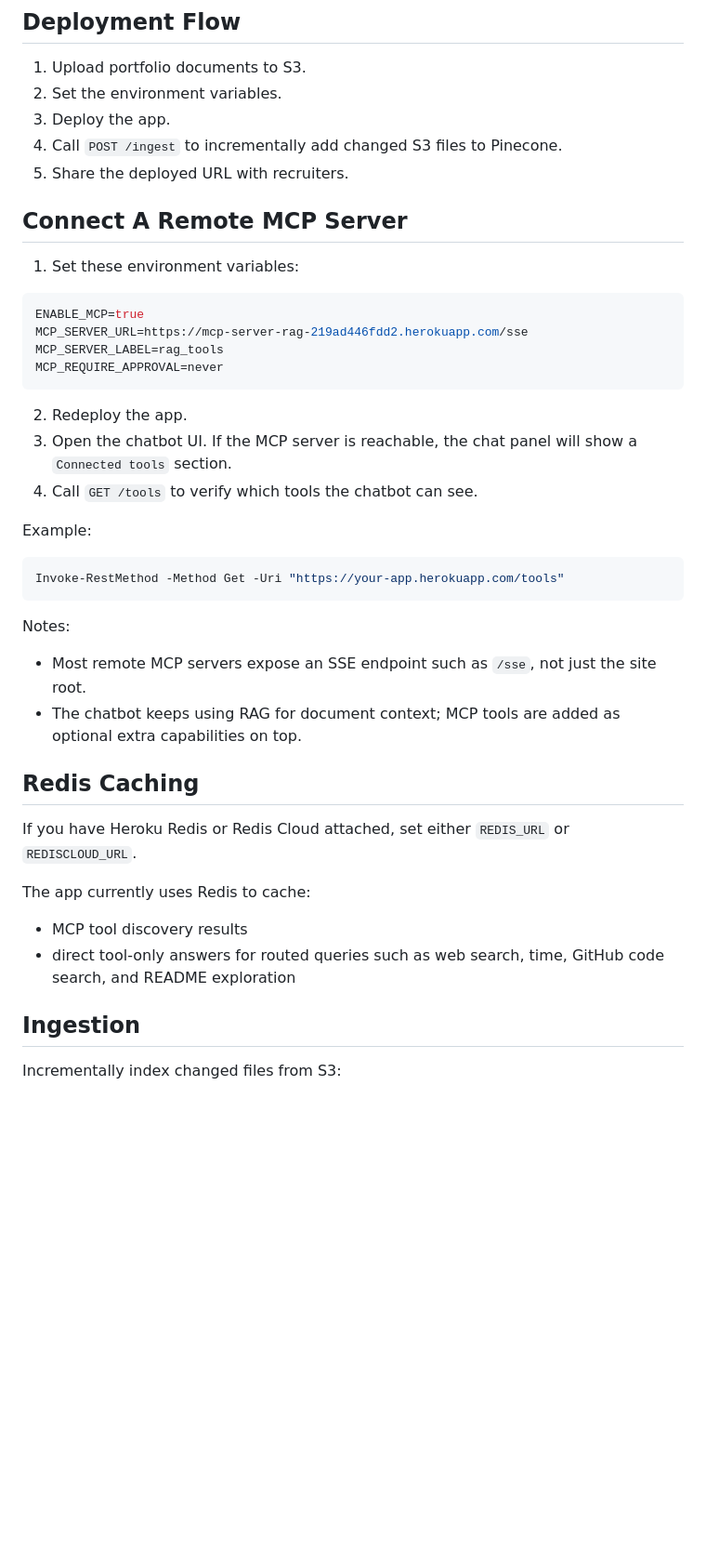
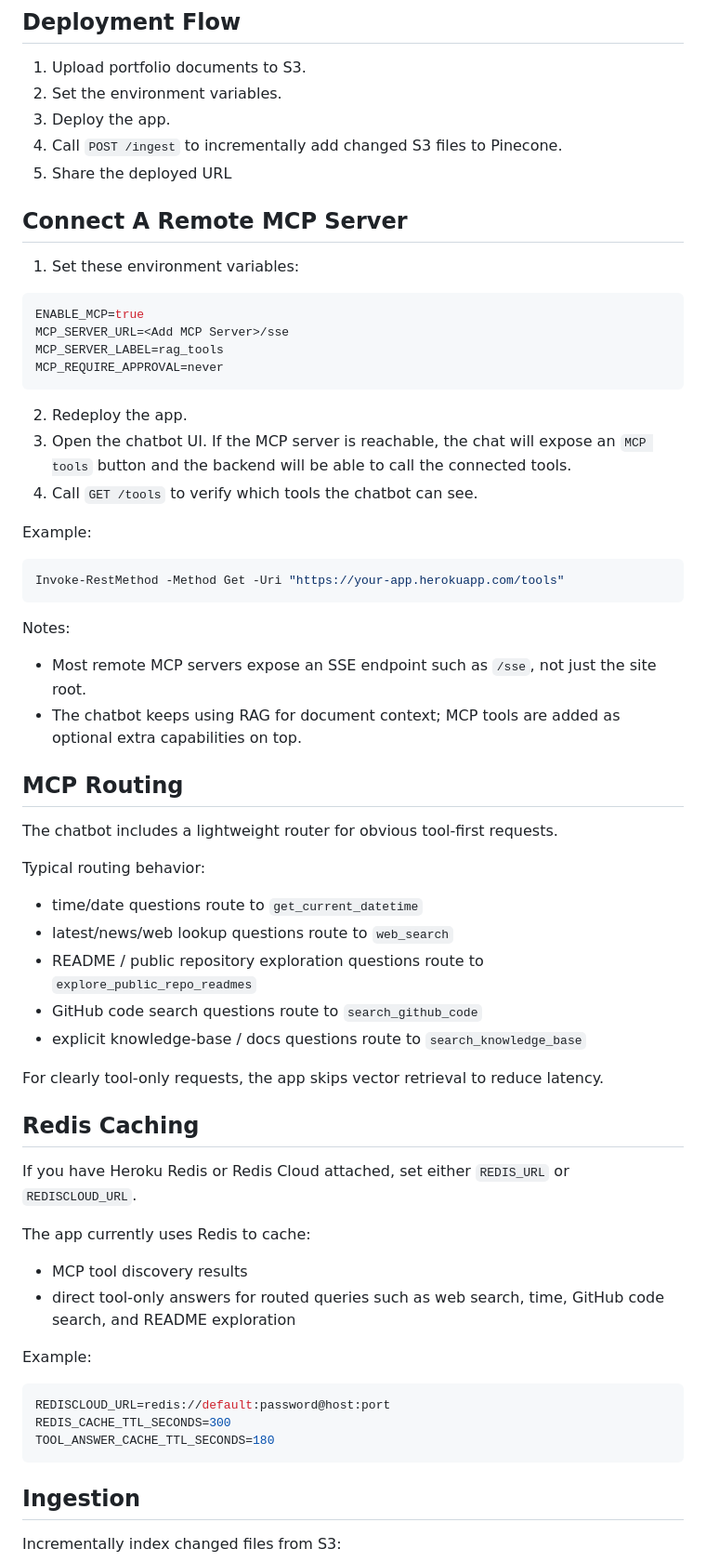
Before and after one commit to Vtestcode/VishAI, a Markdown page: README.md, the part around one of its changes. Shown at 93% size. Drawn GitHub-style; blank space fills up the shorter version.

Commit message:
Update README for routing and caching

````diff
--- a/README.md
+++ b/README.md
@@ -70,7 +73,7 @@ A recruiter-facing portfolio chatbot built with FastAPI, OpenAI, Amazon S3, Pine
 2. Set the environment variables.
 3. Deploy the app.
 4. Call `POST /ingest` to incrementally add changed S3 files to Pinecone.
-5. Share the deployed URL with recruiters.
+5. Share the deployed URL
 
 ## Connect A Remote MCP Server
 
@@ -78,13 +81,13 @@ A recruiter-facing portfolio chatbot built with FastAPI, OpenAI, Amazon S3, Pine
 
 ```env
 ENABLE_MCP=true
-MCP_SERVER_URL=https://mcp-server-rag-219ad446fdd2.herokuapp.com/sse
+MCP_SERVER_URL=<Add MCP Server>/sse
 MCP_SERVER_LABEL=rag_tools
 MCP_REQUIRE_APPROVAL=never
 ```
 
 2. Redeploy the app.
-3. Open the chatbot UI. If the MCP server is reachable, the chat panel will show a `Connected tools` section.
+3. Open the chatbot UI. If the MCP server is reachable, the chat will expose an `MCP tools` button and the backend will be able to call the connected tools.
 4. Call `GET /tools` to verify which tools the chatbot can see.
 
 Example:
@@ -97,6 +100,19 @@ Notes:
 - Most remote MCP servers expose an SSE endpoint such as `/sse`, not just the site root.
 - The chatbot keeps using RAG for document context; MCP tools are added as optional extra capabilities on top.
 
+## MCP Routing
+
+The chatbot includes a lightweight router for obvious tool-first requests.
+
+Typical routing behavior:
+- time/date questions route to `get_current_datetime`
+- latest/news/web lookup questions route to `web_search`
+- README / public repository exploration questions route to `explore_public_repo_readmes`
+- GitHub code search questions route to `search_github_code`
+- explicit knowledge-base / docs questions route to `search_knowledge_base`
+
+For clearly tool-only requests, the app skips vector retrieval to reduce latency.
+
 ## Redis Caching
 
 If you have Heroku Redis or Redis Cloud attached, set either `REDIS_URL` or `REDISCLOUD_URL`.
@@ -104,6 +120,14 @@ If you have Heroku Redis or Redis Cloud attached, set either `REDIS_URL` or `RED
 The app currently uses Redis to cache:
 - MCP tool discovery results
 - direct tool-only answers for routed queries such as web search, time, GitHub code search, and README exploration
+
+Example:
+
+```env
+REDISCLOUD_URL=redis://default:password@host:port
+REDIS_CACHE_TTL_SECONDS=300
+TOOL_ANSWER_CACHE_TTL_SECONDS=180
+```
 
 ## Ingestion
 
````
Also changed, not shown: other parts of README.md (+4 -1 lines).
